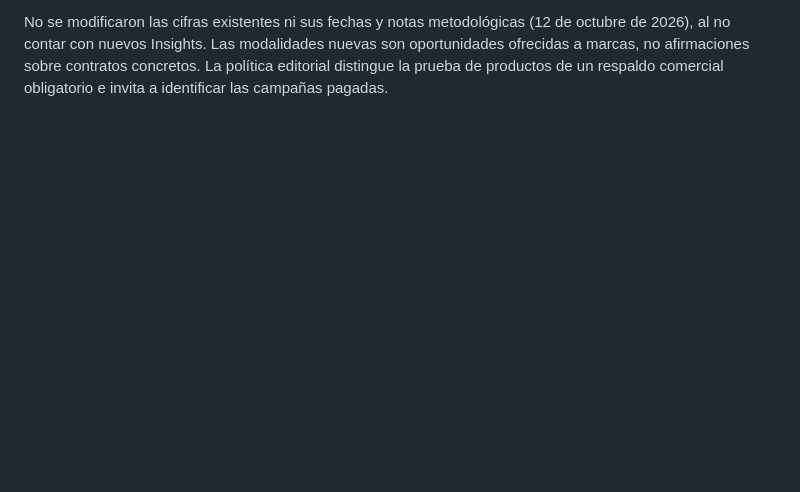
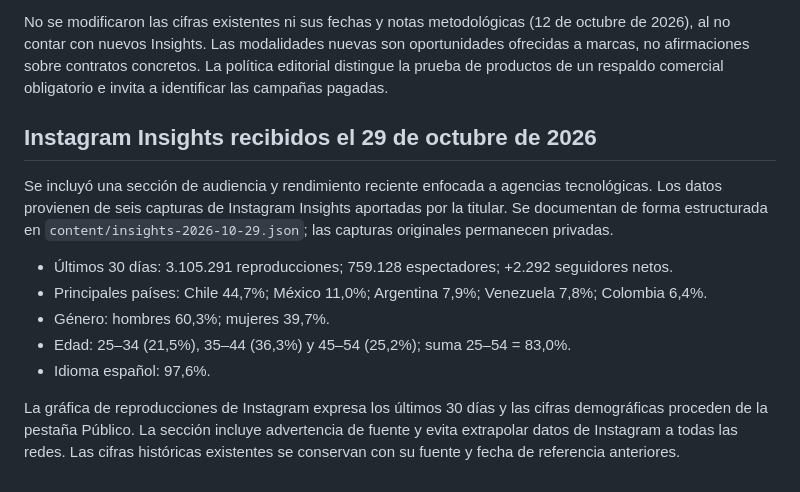
Before and after one commit to camidevai/MediaKit, a Markdown page: README.md, the part around the change. GitHub-like rendering; blank space fills up the shorter version.

Commit message:
Document audience insights and styles: README.md

```diff
--- a/README.md
+++ b/README.md
@@ -104,3 +104,21 @@ No se modificaron las cifras existentes ni sus fechas y notas metodológicas
 son oportunidades ofrecidas a marcas, no afirmaciones sobre contratos concretos.
 La política editorial distingue la prueba de productos de un respaldo comercial
 obligatorio e invita a identificar las campañas pagadas.
+
+## Instagram Insights recibidos el 29 de octubre de 2026
+
+Se incluyó una sección de audiencia y rendimiento reciente enfocada a agencias
+tecnológicas. Los datos provienen de seis capturas de Instagram Insights aportadas
+por la titular. Se documentan de forma estructurada en
+`content/insights-2026-10-29.json`; las capturas originales permanecen privadas.
+
+- Últimos 30 días: 3.105.291 reproducciones; 759.128 espectadores; +2.292 seguidores netos.
+- Principales países: Chile 44,7%; México 11,0%; Argentina 7,9%; Venezuela 7,8%; Colombia 6,4%.
+- Género: hombres 60,3%; mujeres 39,7%.
+- Edad: 25–34 (21,5%), 35–44 (36,3%) y 45–54 (25,2%); suma 25–54 = 83,0%.
+- Idioma español: 97,6%.
+
+La gráfica de reproducciones de Instagram expresa los últimos 30 días y las
+cifras demográficas proceden de la pestaña Público. La sección incluye advertencia
+de fuente y evita extrapolar datos de Instagram a todas las redes. Las cifras
+históricas existentes se conservan con su fuente y fecha de referencia anteriores.
```
